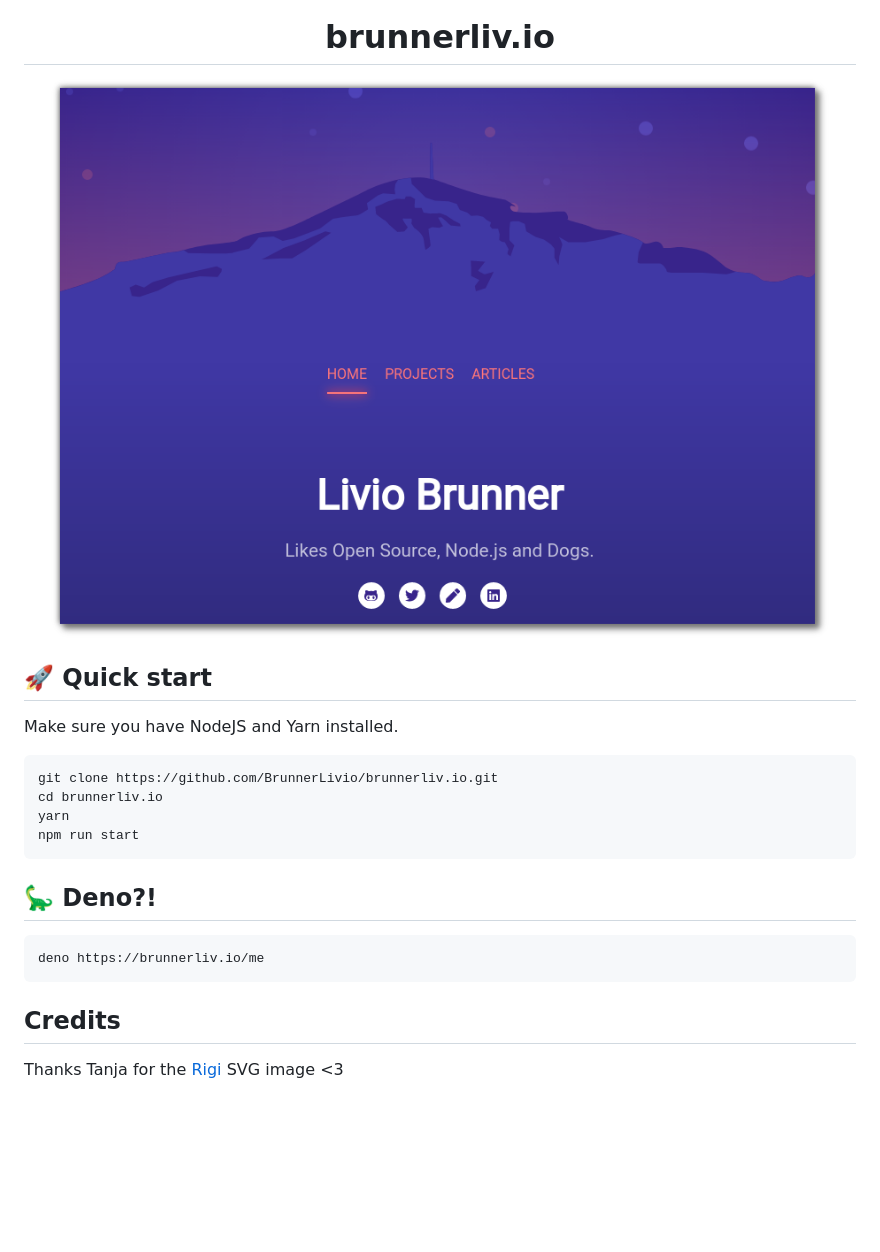
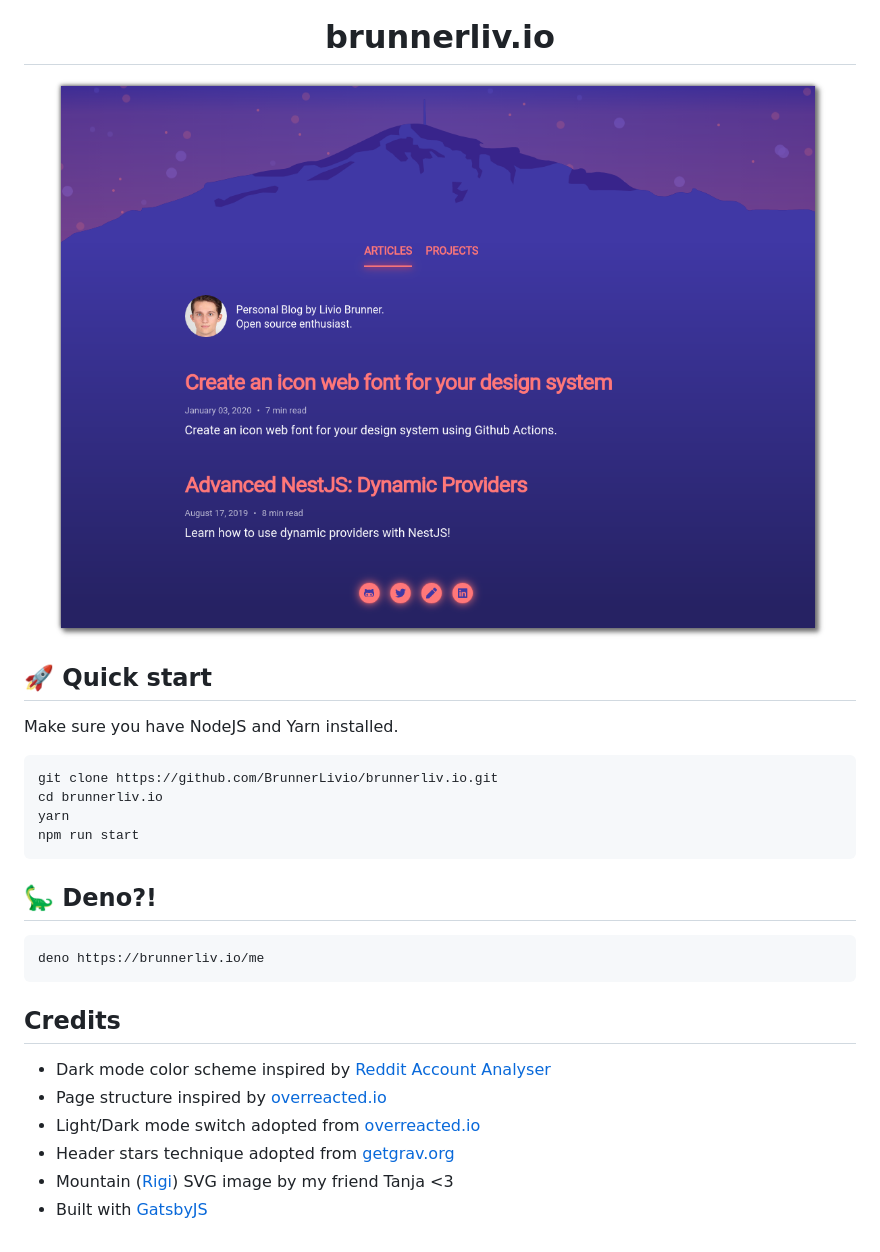
Before and after one commit to BrunnerLivio/brunnerliv.io, a Markdown page: README.md, the part around the change. Rendered like a GitHub page; pictures changed too: screenshot.png; blank space fills up the shorter version.

````diff
--- a/README.md
+++ b/README.md
@@ -12,7 +12,7 @@
   <img src="screenshot.png" alt="Screenshot">
 </p>
 
-## 🚀 Quick start
+## 🚀  Quick start
 
 Make sure you have NodeJS and Yarn installed.
 
@@ -23,7 +23,7 @@ yarn
 npm run start
 ```
 
-## 🦕 Deno?!
+## 🦕  Deno?!
 
 ```bash
 deno https://brunnerliv.io/me
@@ -31,4 +31,9 @@ deno https://brunnerliv.io/me
 
 ## Credits
 
-Thanks Tanja for the [Rigi](https://www.rigi.ch/) SVG image <3
+- Dark mode color scheme inspired by [Reddit Account Analyser](https://www.reddit.com/r/web_design/comments/5t8qfg/gif_of_a_reddit_account_analyser_im_building_with/)
+- Page structure inspired by [overreacted.io](https://overreacted.io/)
+- Light/Dark mode switch adopted from [overreacted.io](https://overreacted.io/)
+- Header stars technique adopted from [getgrav.org](https://getgrav.org/)
+- Mountain ([Rigi](https://www.rigi.ch/)) SVG image by my friend Tanja <3
+- Built with [GatsbyJS](https://www.gatsbyjs.org/)
````
Also changed, not shown: src/images/oops.png (added), 10 other files.
